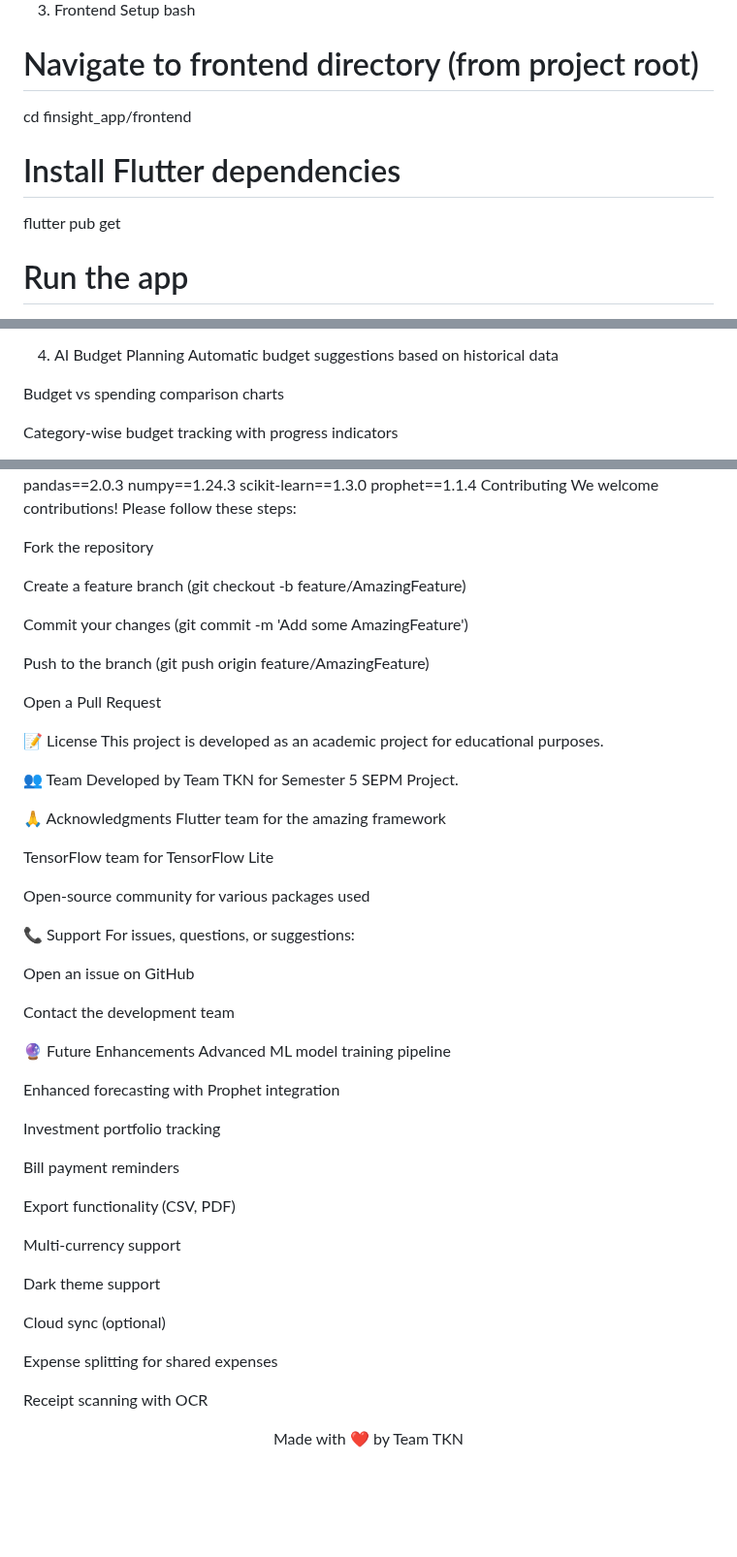
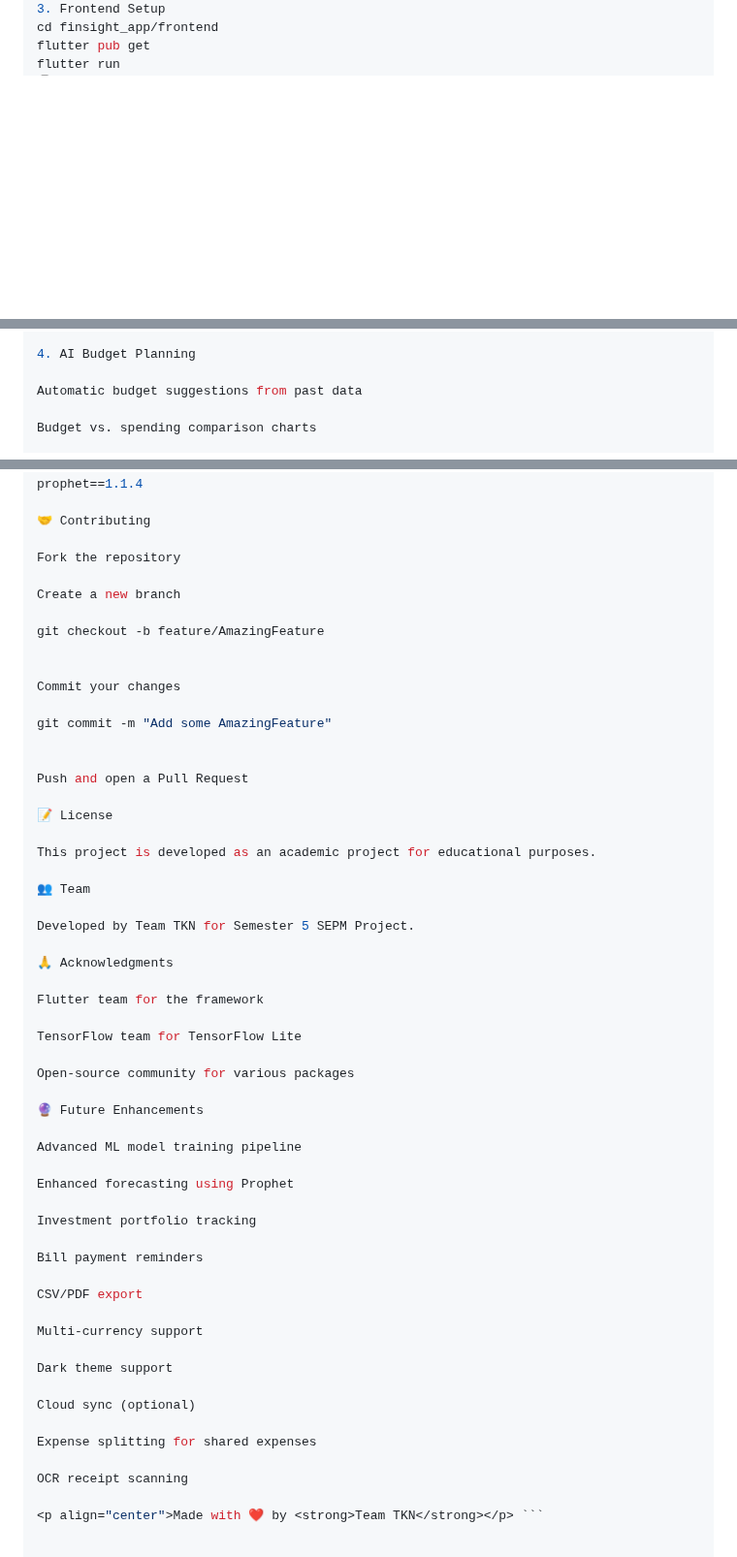
Before and after one commit to Rushikesh-Nyati/finsight, a Markdown page: README.md, 3 parts joined by grey strips. Shown at 97% size. Drawn GitHub-style; blank space fills up the shorter version.

````diff
--- a/README.md
+++ b/README.md
@@ -131,10 +120,4 @@
 3. Frontend Setup
-bash
-# Navigate to frontend directory (from project root)
 cd finsight_app/frontend
-
-# Install Flutter dependencies
 flutter pub get
-
-# Run the app
 flutter run
@@ -168,8 +150,7 @@
 
 4. AI Budget Planning
-Automatic budget suggestions based on historical data
 
-Budget vs spending comparison charts
+Automatic budget suggestions from past data
 
-Category-wise budget tracking with progress indicators
+Budget vs. spending comparison charts
 
@@ -263,58 +228,59 @@ pandas==2.0.3
 numpy==1.24.3
 scikit-learn==1.3.0
 prophet==1.1.4
-Contributing
-We welcome contributions! Please follow these steps:
+
+🤝 Contributing
 
 Fork the repository
 
-Create a feature branch (git checkout -b feature/AmazingFeature)
+Create a new branch
 
-Commit your changes (git commit -m 'Add some AmazingFeature')
+git checkout -b feature/AmazingFeature
 
-Push to the branch (git push origin feature/AmazingFeature)
 
-Open a Pull Request
+Commit your changes
+
+git commit -m "Add some AmazingFeature"
+
+
+Push and open a Pull Request
 
 📝 License
+
 This project is developed as an academic project for educational purposes.
 
 👥 Team
+
 Developed by Team TKN for Semester 5 SEPM Project.
 
 🙏 Acknowledgments
-Flutter team for the amazing framework
+
+Flutter team for the framework
 
 TensorFlow team for TensorFlow Lite
 
-Open-source community for various packages used
-
-📞 Support
-For issues, questions, or suggestions:
-
-Open an issue on GitHub
-
-Contact the development team
+Open-source community for various packages
 
 🔮 Future Enhancements
- Advanced ML model training pipeline
 
- Enhanced forecasting with Prophet integration
+Advanced ML model training pipeline
 
- Investment portfolio tracking
+Enhanced forecasting using Prophet
 
- Bill payment reminders
+Investment portfolio tracking
 
- Export functionality (CSV, PDF)
+Bill payment reminders
 
- Multi-currency support
+CSV/PDF export
 
- Dark theme support
+Multi-currency support
 
- Cloud sync (optional)
+Dark theme support
 
- Expense splitting for shared expenses
+Cloud sync (optional)
 
- Receipt scanning with OCR
+Expense splitting for shared expenses
 
-<p align="center">Made with ❤️ by Team TKN</p>
+OCR receipt scanning
+
+<p align="center">Made with ❤️ by <strong>Team TKN</strong></p> ```
````
Also changed, not shown: other parts of README.md (+117 -145 lines).
